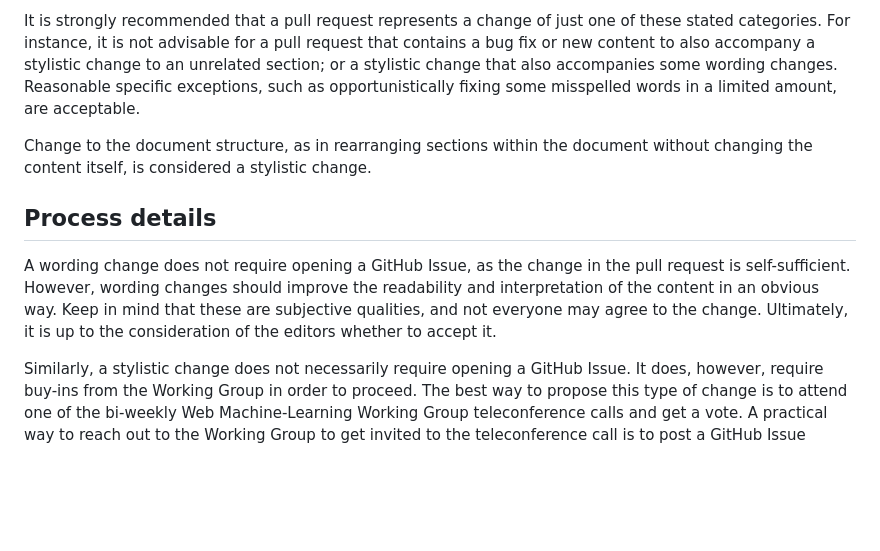
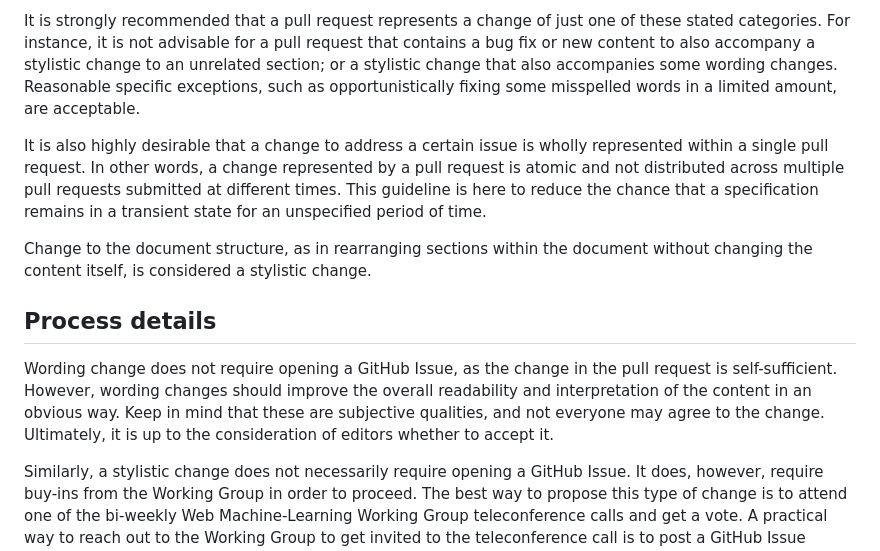
Before and after one commit to webmachinelearning/webnn, a Markdown page: CONTRIBUTING.md, the part around the change. Drawn GitHub-style; blank space fills up the shorter version.

Commit message:
More text.

```diff
--- a/CONTRIBUTING.md
+++ b/CONTRIBUTING.md
@@ -14,10 +14,12 @@ Before proposing a change, consider if it falls into one of these categories:
 
 It is strongly recommended that a pull request represents a change of just one of these stated categories. For instance, it is not advisable for a pull request that contains a bug fix or new content to also accompany a stylistic change to an unrelated section; or a stylistic change that also accompanies some wording changes. Reasonable specific exceptions, such as opportunistically fixing some misspelled words in a limited amount, are acceptable.
 
+It is also highly desirable that a change to address a certain issue is wholly represented within a single pull request. In other words, a change represented by a pull request is atomic and not distributed across multiple pull requests submitted at different times. This guideline is here to reduce the chance that a specification remains in a transient state for an unspecified period of time.
+
 Change to the document structure, as in rearranging sections within the document without changing the content itself, is considered a stylistic change.
 
 ## Process details
-A wording change does not require opening a GitHub Issue, as the change in the pull request is self-sufficient. However, wording changes should improve the readability and interpretation of the content in an obvious way. Keep in mind that these are subjective qualities, and not everyone may agree to the change. Ultimately, it is up to the consideration of the editors whether to accept it.
+Wording change does not require opening a GitHub Issue, as the change in the pull request is self-sufficient. However, wording changes should improve the overall readability and interpretation of the content in an obvious way. Keep in mind that these are subjective qualities, and not everyone may agree to the change. Ultimately, it is up to the consideration of editors whether to accept it.
 
 Similarly, a stylistic change does not necessarily require opening a GitHub Issue. It does, however, require buy-ins from the Working Group in order to proceed. The best way to propose this type of change is to attend one of the bi-weekly Web Machine-Learning Working Group teleconference calls and get a vote. A practical way to reach out to the Working Group to get invited to the teleconference call is to post a GitHub Issue giving a rough explanation of the proposed change and ask to be invited.
 
```
